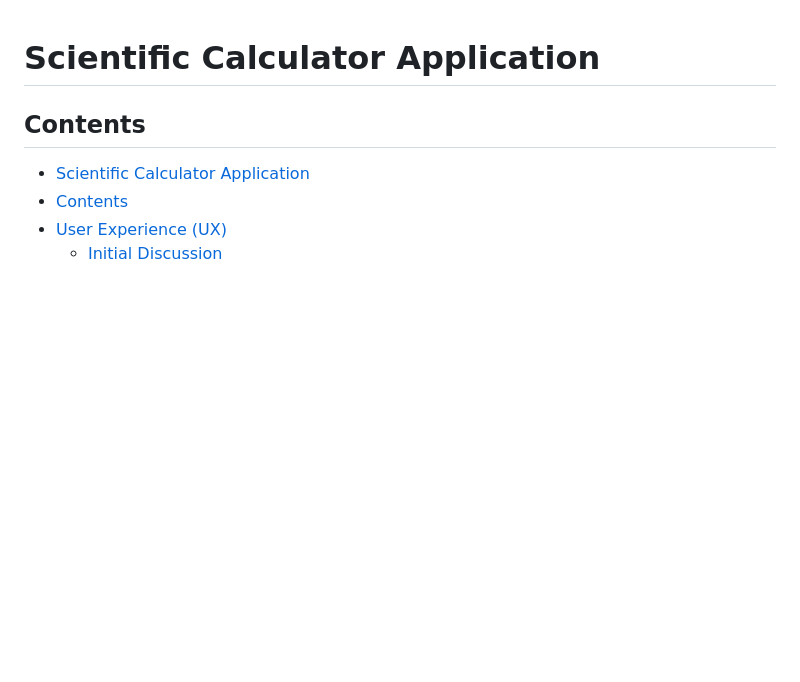
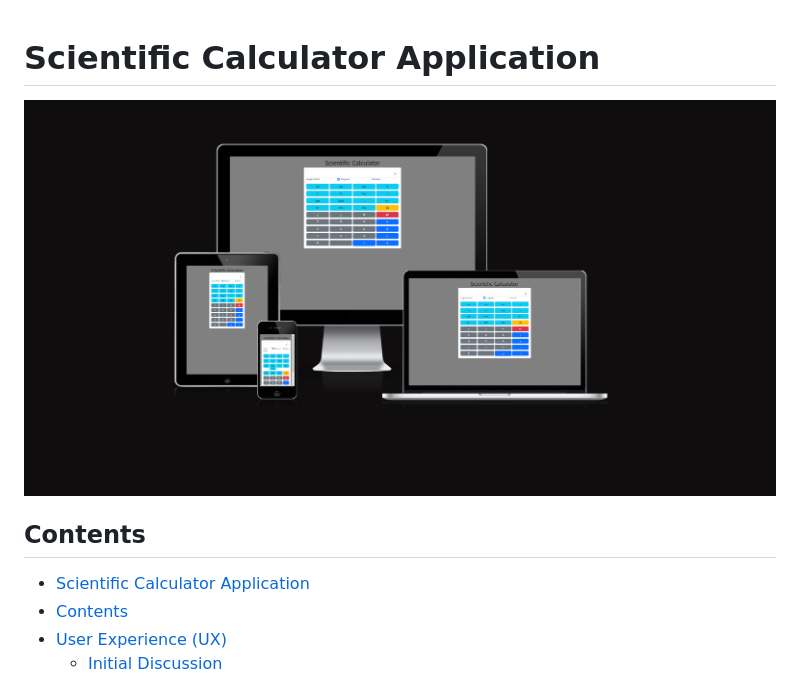
Before and after one commit to yohannes2025/project-2-scientific-calculator, a Markdown page: README.md, the part around the change. Drawn GitHub-style; blank space fills up the shorter version.

```diff
--- a/README.md
+++ b/README.md
@@ -1,4 +1,6 @@
 # Scientific Calculator Application
+
+![scientific calculator](assets/images/screenshot/screenshot.png)
 
 ## Contents
 
```
